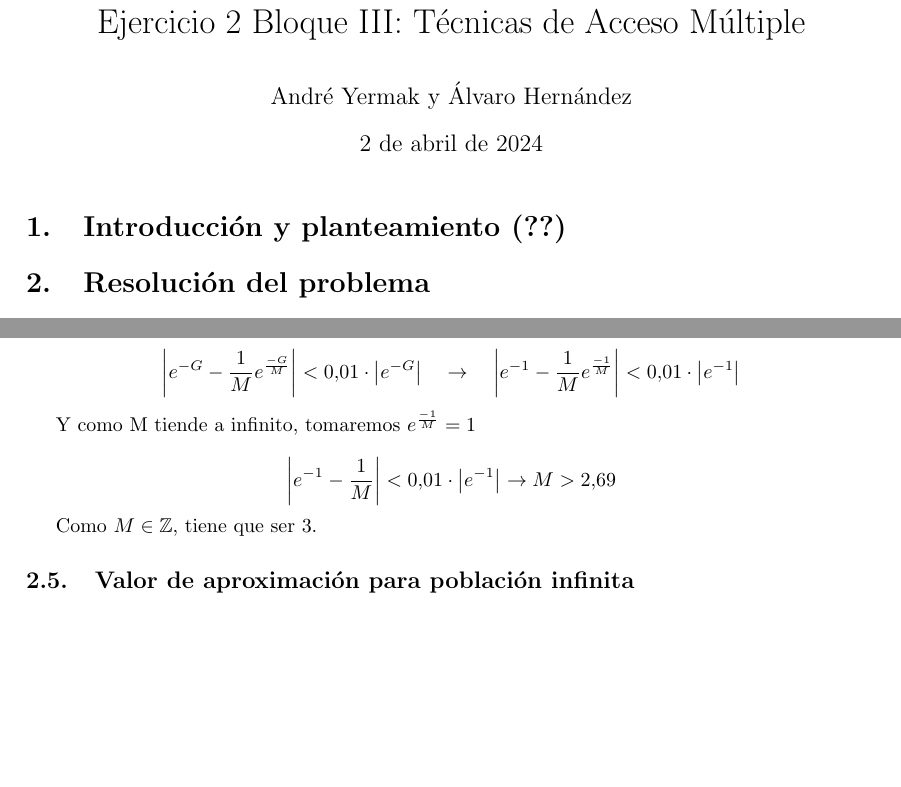
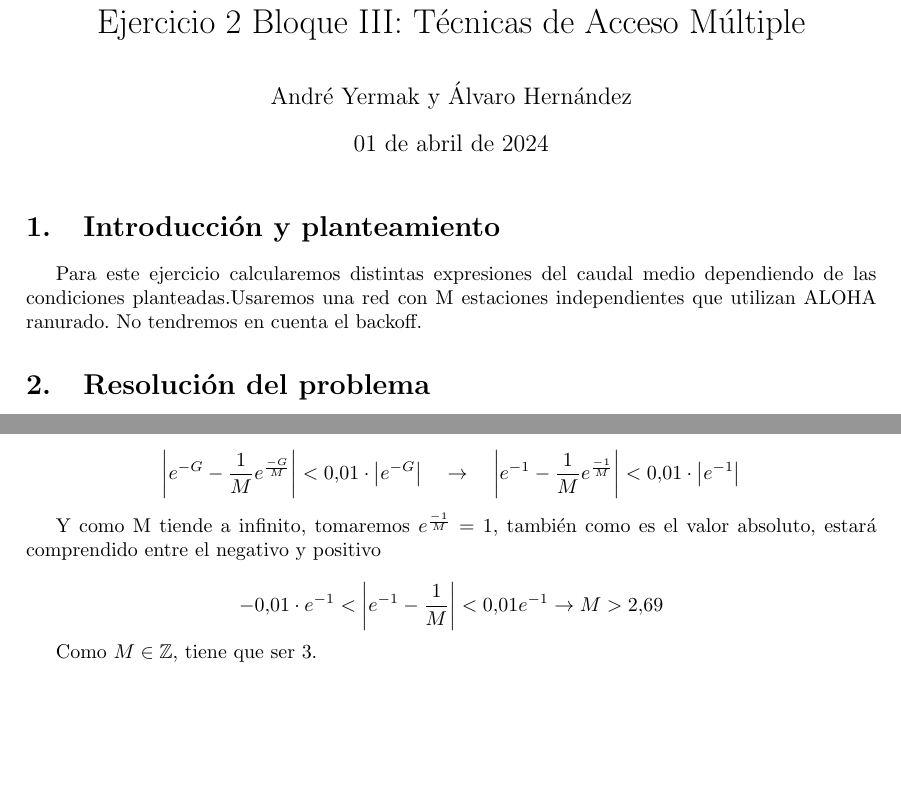
Before and after one commit to varo6/tex-projects, a LaTeX document (aloha ej2/main.tex): two parts of pages 1 and 2 of 2, joined at a grey line, cut so that both start at the same text, the shorter picture padded with empty space. Compiled offline with pdfLaTeX.

Commit message:
last version

```diff
--- a/aloha ej2/main.tex
+++ b/aloha ej2/main.tex
@@ -17,13 +17,15 @@
 
 \title{Ejercicio 2 Bloque III: Técnicas de Acceso Múltiple}
 \author{André Yermak y Álvaro Hernández}
+\date{01 de abril de 2024}
 
 \begin{document}
 \maketitle
 
 
-\section{Introducción y planteamiento (??)}
+\section{Introducción y planteamiento}
 
+Para este ejercicio calcularemos distintas expresiones del caudal medio dependiendo de las condiciones planteadas.Usaremos una red con M estaciones independientes que utilizan ALOHA ranurado. No tendremos en cuenta el backoff.
 
 \section{Resolución del problema}
 \subsection{Caudal medio en j}
@@ -76,11 +78,11 @@ Ahora, sacaremos factor común de la G y se nos va operando. La que está en los
 
 $$\left| e^{-G} - \frac{1}{M}e^{\frac{-G}{M}} \right| < 0.01 \cdot \left| e^{-G}\right| \quad \rightarrow \quad \left| e^{-1} - \frac{1}{M}e^{\frac{-1}{M}} \right| < 0.01 \cdot \left| e^{-1}\right| $$
 
-Y como M tiende a infinito, tomaremos $e^{\frac{-1}{M}} = 1$
+Y como M tiende a infinito, tomaremos $e^{\frac{-1}{M}} = 1$, también como es el valor absoluto, estará comprendido entre el negativo y positivo
 
-$$\left| e^{-1} - \frac{1}{M} \right| < 0.01 \cdot \left| e^{-1}\right| \rightarrow M > 2.69$$
+$$-0.01 \cdot  e^{-1} <\left| e^{-1} - \frac{1}{M} \right| < 0.01  e^{-1} \rightarrow  M > 2.69$$
 
 Como $M \in \mathbb{Z}$, tiene que ser 3.
 
-\subsection{Valor de aproximación para población infinita}
+
 \end{document}
```
